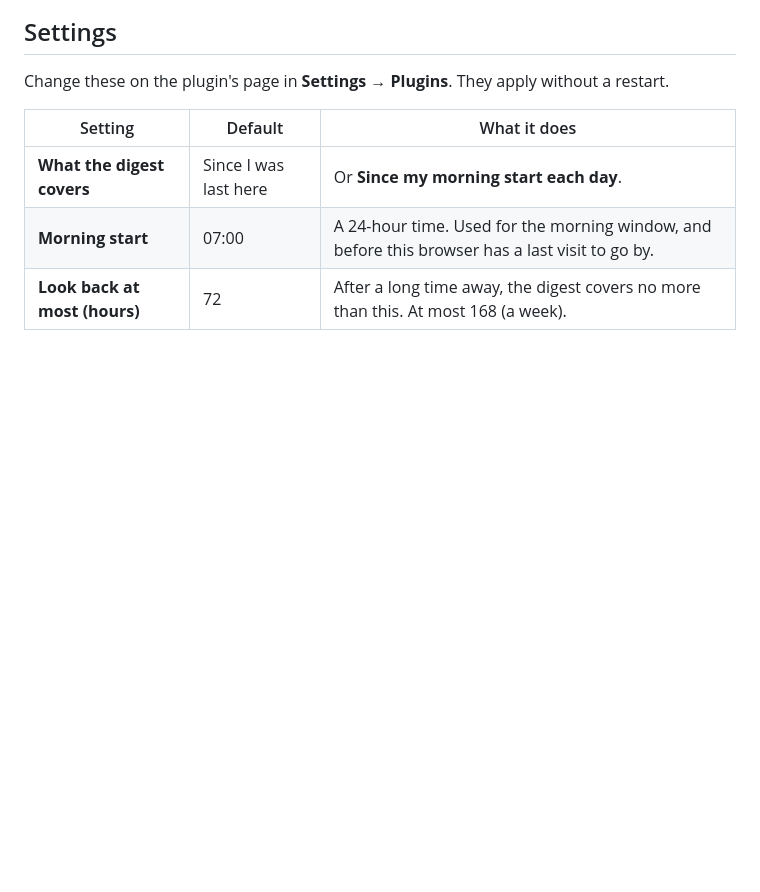
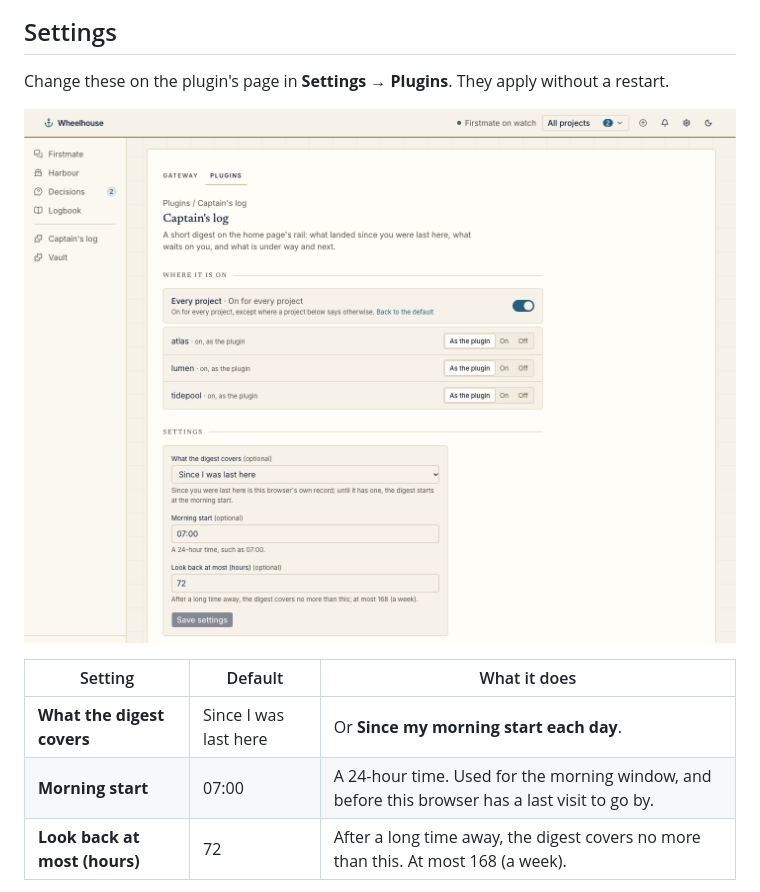
Before and after one commit to chrisjowen/captains-log-wheelhouse, a Markdown page: README.md, the part around one of its changes. GitHub-like rendering; pictures changed too: docs/images/settings.png (added); blank space fills up the shorter version.

```diff
--- a/README.md
+++ b/README.md
@@ -27,6 +35,8 @@ The plugin is off until you turn it on. In **Settings → Plugins**, open **Capt
 ## Settings
 
 Change these on the plugin's page in **Settings → Plugins**. They apply without a restart.
+
+![The Captain's log page in Settings → Plugins: on for every project, with atlas, lumen and tidepool following the plugin, and the three settings below](docs/images/settings.png)
 
 | Setting                       | Default               | What it does                                                                                    |
 | ----------------------------- | --------------------- | ----------------------------------------------------------------------------------------------- |
```
Also changed, not shown: other parts of README.md (+9 -1 lines), docs/images/home-log-tab.png (added), docs/images/log-page.png (added), docs/images/log-tab-open.png (added), docs/log-tab.png (deleted).
